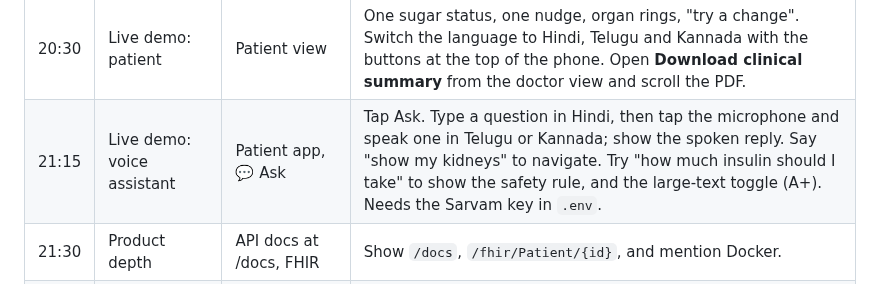
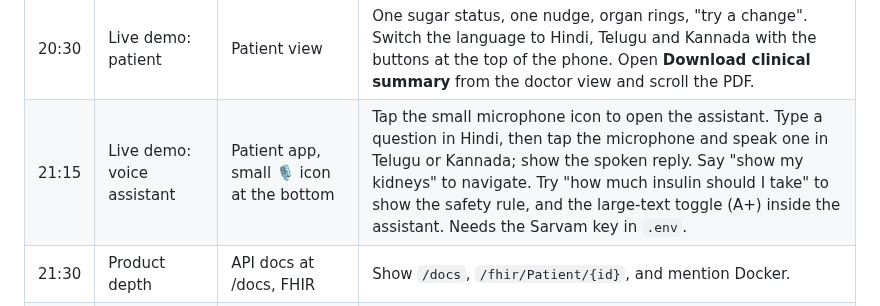
Before and after one commit to Dulari-Bhushan/Digital-Twin-for-healthcare, a Markdown page: Kaya_IIT-Hyderabad/docs/VIDEO_SCRIPT.md, the part around the change. GitHub-like rendering.

```diff
--- a/Kaya_IIT-Hyderabad/docs/VIDEO_SCRIPT.md
+++ b/Kaya_IIT-Hyderabad/docs/VIDEO_SCRIPT.md
@@ -17,7 +17,7 @@ Record the screen with the dashboard open (`uvicorn app:app --app-dir src/api --
 | 18:30 | Live demo: what-if | What-if panel | Press the presets one at a time, then **All three**. Read the before and after: time in range, liver, eye. State that these are assumptions shown as a simulation. |
 | 20:00 | Live demo: live mode | Doctor view, **Go live** | Start the live feed. Say: the model runs on every reading, about a millisecond each, and forecasts update as data arrives. Mention the ingest endpoint for real devices. |
 | 20:30 | Live demo: patient | Patient view | One sugar status, one nudge, organ rings, "try a change". Switch the language to Hindi, Telugu and Kannada with the buttons at the top of the phone. Open **Download clinical summary** from the doctor view and scroll the PDF. |
-| 21:15 | Live demo: voice assistant | Patient app, 💬 Ask | Tap Ask. Type a question in Hindi, then tap the microphone and speak one in Telugu or Kannada; show the spoken reply. Say "show my kidneys" to navigate. Try "how much insulin should I take" to show the safety rule, and the large-text toggle (A+). Needs the Sarvam key in `.env`. |
+| 21:15 | Live demo: voice assistant | Patient app, small 🎙️ icon at the bottom | Tap the small microphone icon to open the assistant. Type a question in Hindi, then tap the microphone and speak one in Telugu or Kannada; show the spoken reply. Say "show my kidneys" to navigate. Try "how much insulin should I take" to show the safety rule, and the large-text toggle (A+) inside the assistant. Needs the Sarvam key in `.env`. |
 | 21:30 | Product depth | API docs at /docs, FHIR | Show `/docs`, `/fhir/Patient/{id}`, and mention Docker. |
 | 22:30 | Limits and roadmap | Slide 14 | State limitations plainly. Roadmap: retina preview, multilingual, consent and audit. |
 | 24:00 | Close | Slide 15 | Repeat the one-line message. Thank the organisers. |
```
Also changed, not shown: Kaya_IIT-Hyderabad/README.md (+1 -2 lines), Kaya_IIT-Hyderabad/docs/img/assistant_open.png (added), Kaya_IIT-Hyderabad/docs/img/patient_view.png, 9 other files.
